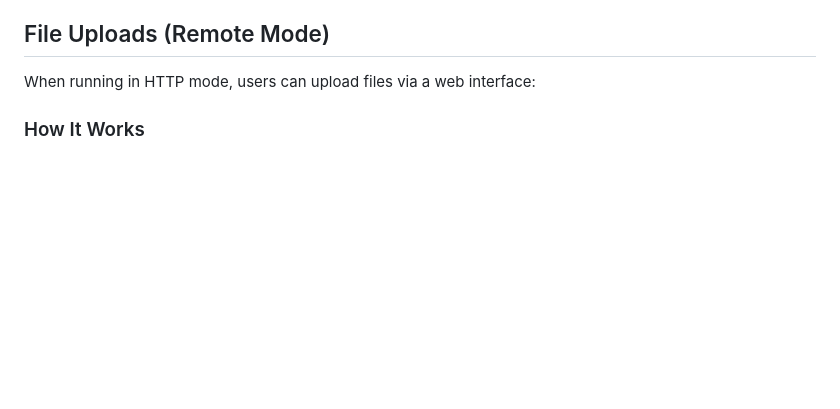
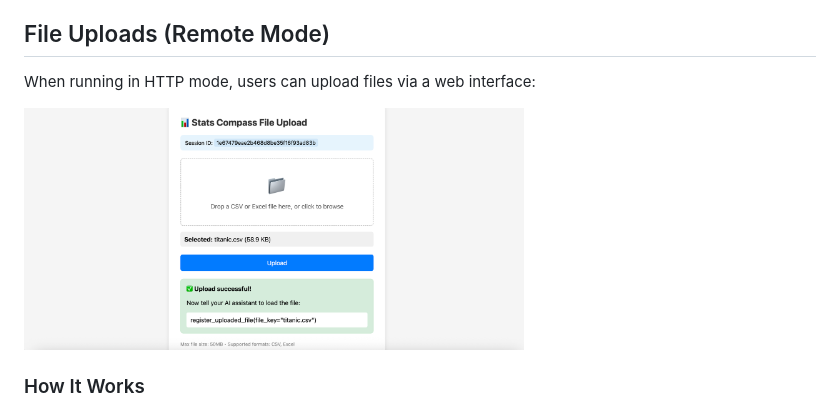
Before and after one commit to oogunbiyi21/stats-compass-mcp, a Markdown page: README.md, the part around the change. Rendered like a GitHub page; pictures changed too: assets/demos/upload_screenshot.png (added); blank space fills up the shorter version.

```diff
--- a/README.md
+++ b/README.md
@@ -187,6 +187,8 @@ Claude Desktop only supports stdio. Use [mcp-proxy](https://github.com/sparfenyu
 
 When running in HTTP mode, users can upload files via a web interface:
 
+<img src="./assets/demos/upload_screenshot.png" alt="File Upload Interface" width="500"/>
+
 ### How It Works
 
 1. **Request an upload URL** - Tell the AI you want to upload a file
```
Also changed, not shown: 2 other files.
